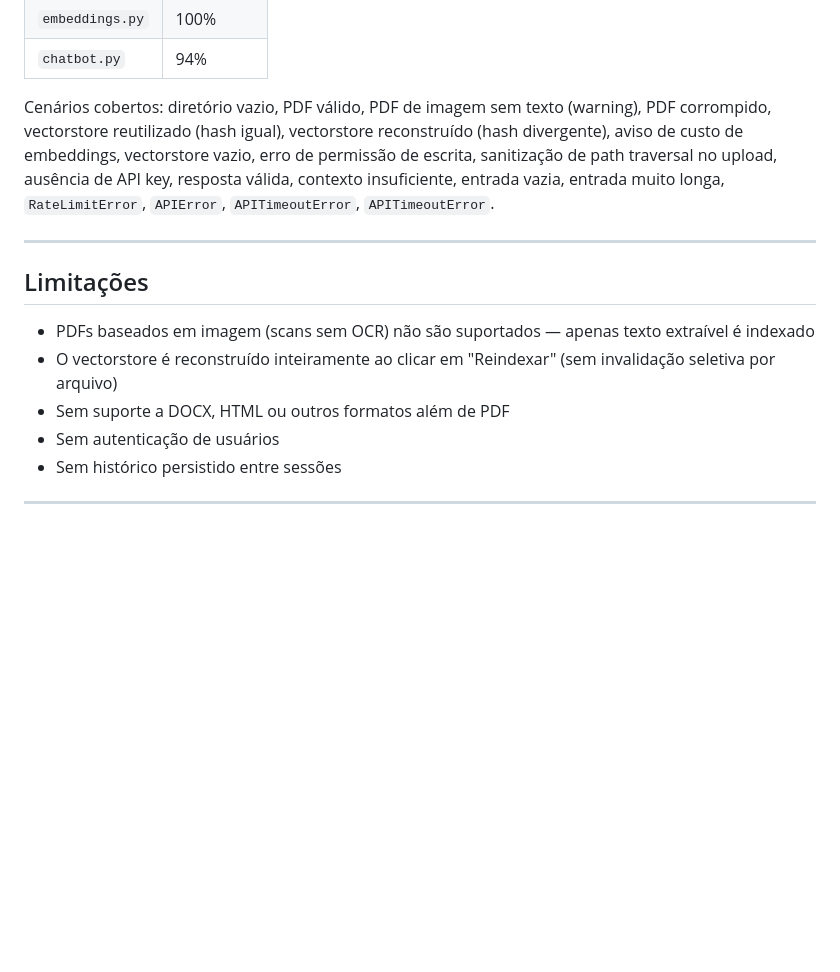
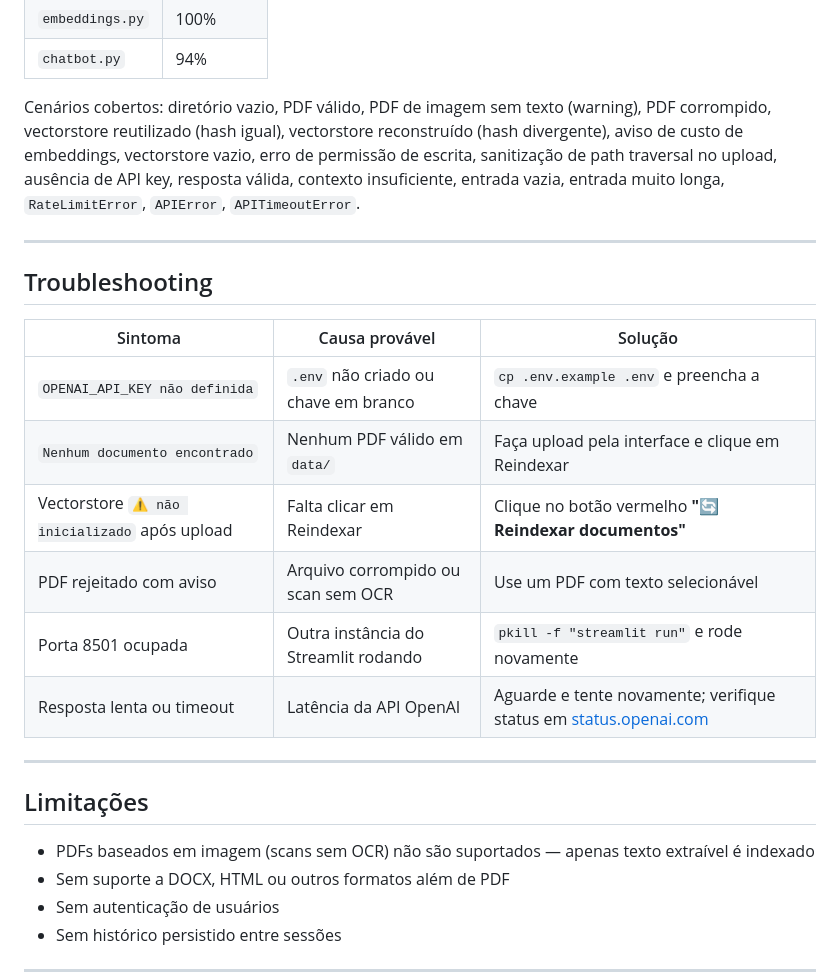
Before and after one commit to lgpsouza/chatbot-rag-pdf, a Markdown page: README.md, the part around one of its changes. GitHub-like rendering; blank space fills up the shorter version.

```diff
--- a/README.md
+++ b/README.md
@@ -186,14 +207,26 @@ flowchart LR
 | `embeddings.py` | 100% |
 | `chatbot.py` | 94% |
 
-Cenários cobertos: diretório vazio, PDF válido, PDF de imagem sem texto (warning), PDF corrompido, vectorstore reutilizado (hash igual), vectorstore reconstruído (hash divergente), aviso de custo de embeddings, vectorstore vazio, erro de permissão de escrita, sanitização de path traversal no upload, ausência de API key, resposta válida, contexto insuficiente, entrada vazia, entrada muito longa, `RateLimitError`, `APIError`, `APITimeoutError`, `APITimeoutError`.
+Cenários cobertos: diretório vazio, PDF válido, PDF de imagem sem texto (warning), PDF corrompido, vectorstore reutilizado (hash igual), vectorstore reconstruído (hash divergente), aviso de custo de embeddings, vectorstore vazio, erro de permissão de escrita, sanitização de path traversal no upload, ausência de API key, resposta válida, contexto insuficiente, entrada vazia, entrada muito longa, `RateLimitError`, `APIError`, `APITimeoutError`.
+
+---
+
+## Troubleshooting
+
+| Sintoma | Causa provável | Solução |
+| --- | --- | --- |
+| `OPENAI_API_KEY não definida` | `.env` não criado ou chave em branco | `cp .env.example .env` e preencha a chave |
+| `Nenhum documento encontrado` | Nenhum PDF válido em `data/` | Faça upload pela interface e clique em Reindexar |
+| Vectorstore `⚠️ não inicializado` após upload | Falta clicar em Reindexar | Clique no botão vermelho **"🔄 Reindexar documentos"** |
+| PDF rejeitado com aviso | Arquivo corrompido ou scan sem OCR | Use um PDF com texto selecionável |
+| Porta 8501 ocupada | Outra instância do Streamlit rodando | `pkill -f "streamlit run"` e rode novamente |
+| Resposta lenta ou timeout | Latência da API OpenAI | Aguarde e tente novamente; verifique status em [status.openai.com](https://status.openai.com) |
 
 ---
 
 ## Limitações
 
 - PDFs baseados em imagem (scans sem OCR) não são suportados — apenas texto extraível é indexado
-- O vectorstore é reconstruído inteiramente ao clicar em "Reindexar" (sem invalidação seletiva por arquivo)
 - Sem suporte a DOCX, HTML ou outros formatos além de PDF
 - Sem autenticação de usuários
 - Sem histórico persistido entre sessões
```
Also changed, not shown: other parts of README.md (+64 -48 lines).
